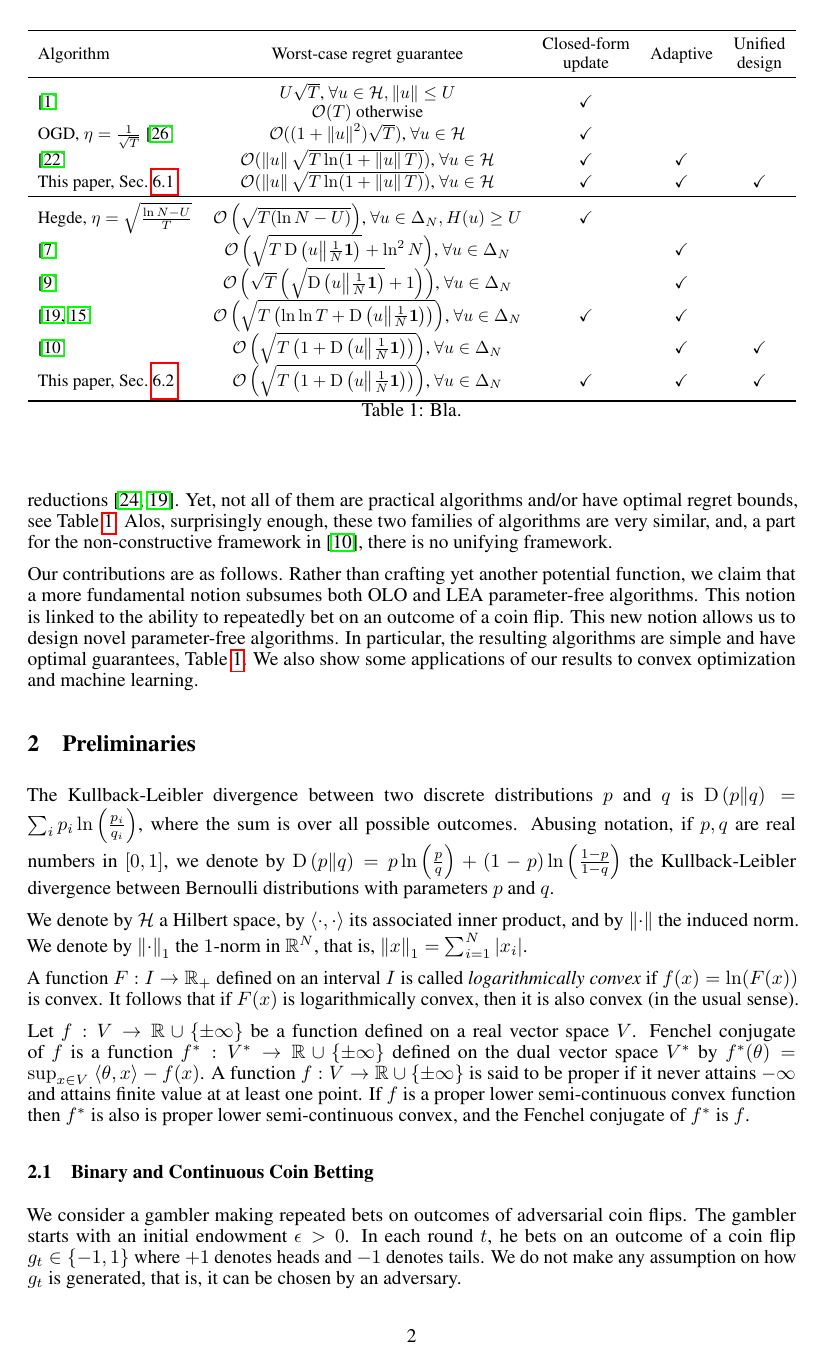
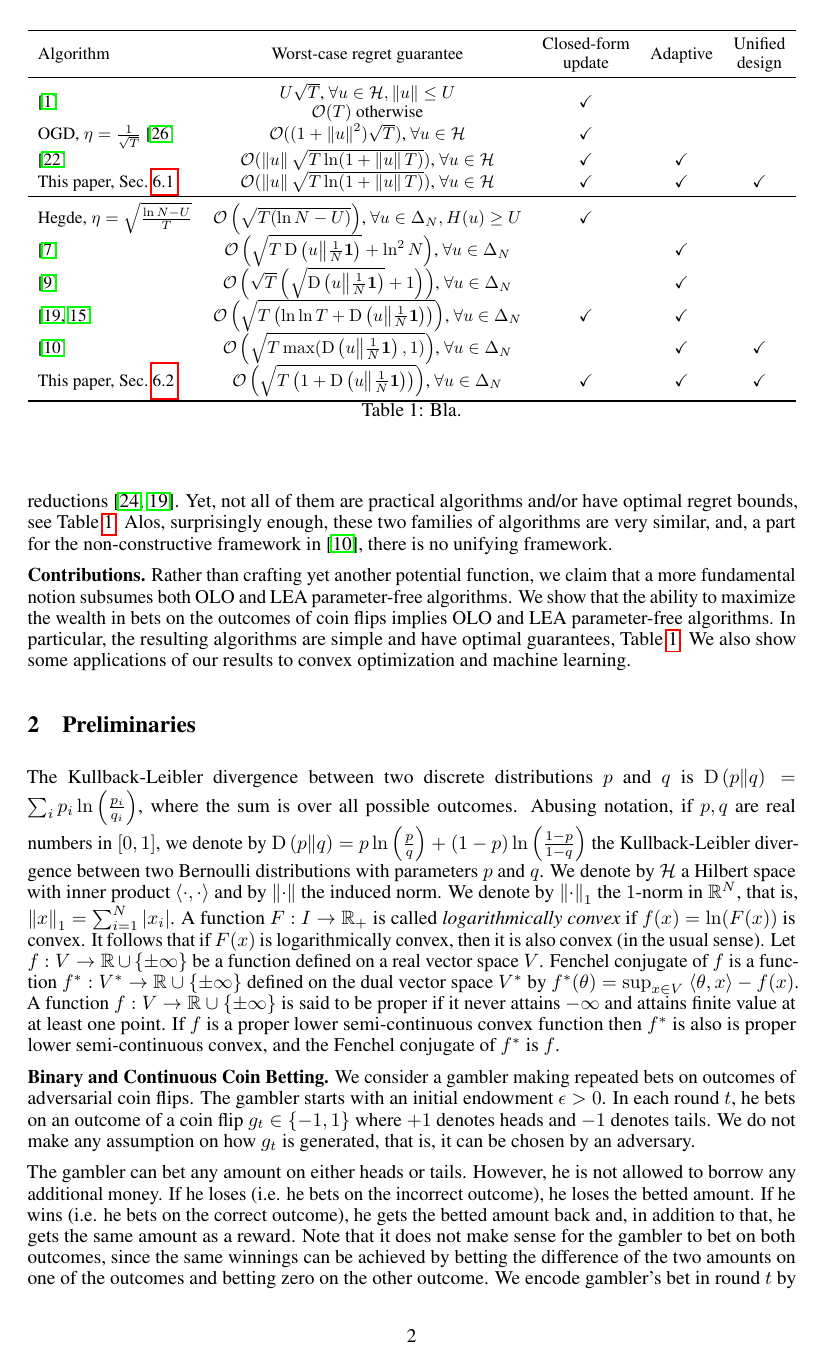
Before and after one commit to DavidPal/coin-betting-and-online-learning, a LaTeX paper (NIPS-2016-submission/main.tex, which reads NIPS-2016-submission/introduction.tex, NIPS-2016-submission/preliminaries.tex): page 2 of 20. Compiled offline with pdfLaTeX.

Commit message:
shrinking

```diff
--- a/NIPS-2016-submission/introduction.tex
+++ b/NIPS-2016-submission/introduction.tex
@@ -41,10 +41,9 @@ straightforward reductions~\cite{Orabona14,LuoS15}.
 Yet, not all of them are practical algorithms and/or have optimal regret bounds, see Table~\ref{tab:bounds}.
 Alos, surprisingly enough, these two families of algorithms are very similar, and, a part for the non-constructive framework in \cite{FosterRS15}, there is no unifying framework.
 
-Our contributions are as follows. Rather than crafting yet another potential function, we claim that a more fundamental notion
-subsumes both \ac{OLO} and \ac{LEA} parameter-free algorithms. This notion is
-linked to the ability to repeatedly bet on an outcome of a coin
-flip. This new notion allows us to design novel parameter-free algorithms. In particular, the resulting algorithms are simple and have optimal guarantees, Table~\ref{tab:bounds}. We also show some applications of our results to convex optimization and machine learning.
+\textbf{Contributions.} Rather than crafting yet another potential function, we claim that a more fundamental notion
+subsumes both \ac{OLO} and \ac{LEA} parameter-free algorithms. We show that the ability to maximize the wealth in bets on the outcomes of coin flips implies \ac{OLO} and \ac{LEA} parameter-free algorithms.
+In particular, the resulting algorithms are simple and have optimal guarantees, Table~\ref{tab:bounds}. We also show some applications of our results to convex optimization and machine learning.
 
 \begin{table}
 \begin{center}
--- a/NIPS-2016-submission/preliminaries.tex
+++ b/NIPS-2016-submission/preliminaries.tex
@@ -1,24 +1,19 @@
 \section{Preliminaries}
 
 The Kullback-Leibler divergence between two discrete
-distributions $p$ and $q$ is $\KL{p}{q} = \sum_{i} p_i \ln\left( \frac{p_i}{q_i} \right)$,
+distributions $p$ and $q$ is $\KL{p}{q} = \sum_{i} p_i \ln\left( \tfrac{p_i}{q_i} \right)$,
 where the sum is over all possible outcomes. Abusing notation, if $p,q$ are real
 numbers in $[0,1]$, we denote by
-$\KL{p}{q} = p \ln \left(\frac{p}{q} \right) + (1-p) \ln \left(\frac{1-p}{1-q} \right)$
-the Kullback-Leibler divergence between Bernoulli distributions with parameters
+$\KL{p}{q} = p \ln \left(\tfrac{p}{q} \right) + (1-p) \ln \left(\tfrac{1-p}{1-q} \right)$
+the Kullback-Leibler divergence between two Bernoulli distributions with parameters
 $p$ and $q$.
-
-We denote by $\H$ a Hilbert space, by $\langle \cdot, \cdot\rangle$ its
-associated inner product, and by $\norm{\cdot}$ the induced norm.
+We denote by $\H$ a Hilbert space with inner product $\langle \cdot, \cdot\rangle$ and by $\norm{\cdot}$ the induced norm.
 We denote by $\norm{\cdot}_1$ the $1$-norm in $\R^N$, that is,
 $\norm{x}_1 = \sum_{i=1}^N |x_i|$.
-
-A function $F:I \to \R_+$ defined on an interval $I$ is called
-\emph{logarithmically convex} if $f(x) = \ln(F(x))$ is convex. It follows that if
+A function $F:I \to \R_+$ is called \emph{logarithmically convex} if $f(x) = \ln(F(x))$ is convex. It follows that if
 $F(x)$ is logarithmically convex, then it is also convex (in the usual sense).
 %since $F(x) = \exp(f(x))$ is a composition of a convex function $f(x)$ and an
 %increasing convex function $\exp(\cdot)$.
-
 Let $f:V \to \R \cup \{\pm\infty\}$ be a function defined on a real vector space
 $V$. Fenchel conjugate of $f$ is a function $f^*:V^* \to \R \cup \{\pm \infty\}$
 defined on the dual vector space $V^*$ by
@@ -61,8 +56,7 @@ semi-continuous convex, and the Fenchel conjugate of $f^*$ is $f$.
 % \Regret_T(u) = \sum_{t=1}^T \langle \ell_t, p_t \rangle - \sum_{t=1}^T \langle \ell_t, u \rangle \; .
 % $$
 
-\subsection{Binary and Continuous Coin Betting}
-
+\textbf{Binary and Continuous Coin Betting.}
 We consider a gambler making repeated bets on outcomes of adversarial coin
 flips. The gambler starts with an initial endowment $\epsilon > 0$. In each
 round $t$, he bets on an outcome of a coin flip $g_t \in \{-1,1\}$ where $+1$
```
Also changed, not shown: NIPS-2016-submission/coin-betting-potentials.tex (+3 -3 lines), NIPS-2016-submission/introduction.tex (2 more changed lines), NIPS-2016-submission/preliminaries.tex (13 more changed lines).
